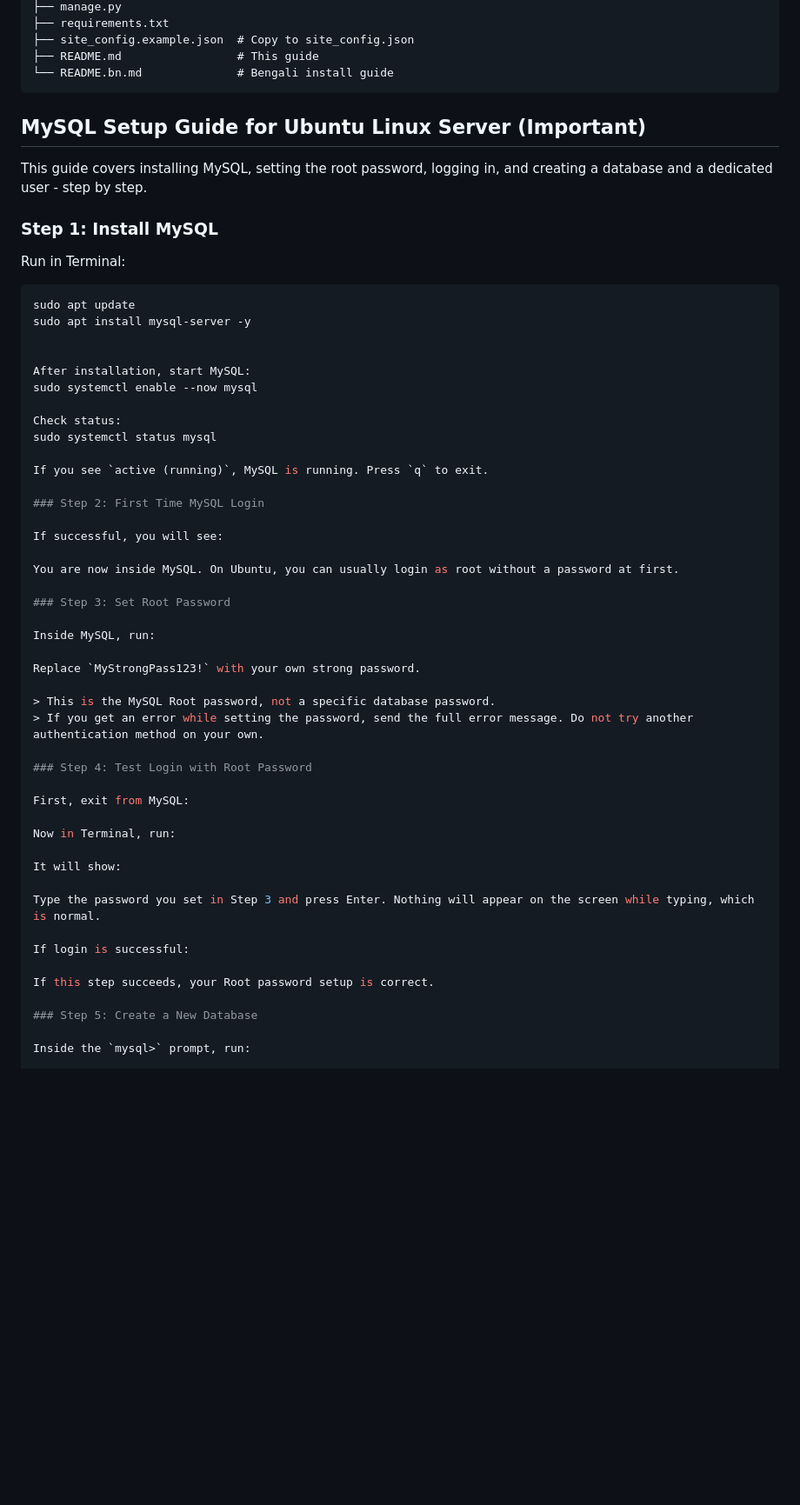
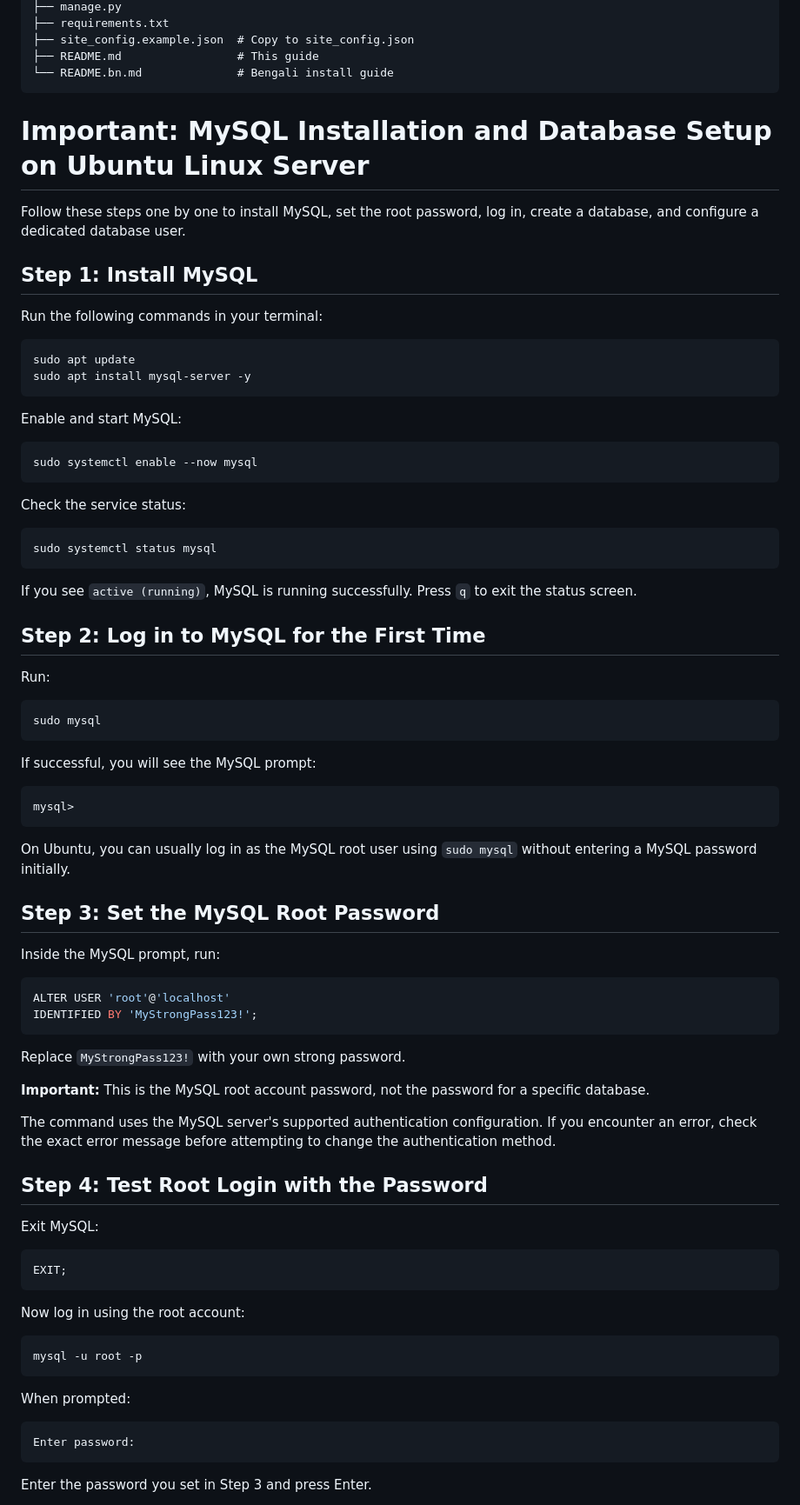
Before and after one commit to johirxofficial/fiber-map, a Markdown page: README.md, the part around one of its changes. Shown at 87% size. Drawn GitHub-style; blank space fills up the shorter version.

````diff
--- a/README.md
+++ b/README.md
@@ -972,60 +972,83 @@ fiber-map/
 └── README.bn.md              # Bengali install guide
 ```
 
+# Important: MySQL Installation and Database Setup on Ubuntu Linux Server
 
+Follow these steps one by one to install MySQL, set the root password, log in, create a database, and configure a dedicated database user.
 
+## Step 1: Install MySQL
 
-## MySQL Setup Guide for Ubuntu Linux Server (Important)
-
-This guide covers installing MySQL, setting the root password, logging in, and creating a database and a dedicated user - step by step.
-
-### Step 1: Install MySQL
-
-Run in Terminal:
+Run the following commands in your terminal:
 
 ```bash
 sudo apt update
 sudo apt install mysql-server -y
+```
 
+Enable and start MySQL:
 
-After installation, start MySQL:
+```bash
 sudo systemctl enable --now mysql
+```
 
-Check status:
+Check the service status:
+
+```bash
 sudo systemctl status mysql
+```
 
-If you see `active (running)`, MySQL is running. Press `q` to exit.
+If you see `active (running)`, MySQL is running successfully. Press `q` to exit the status screen.
 
-### Step 2: First Time MySQL Login
+## Step 2: Log in to MySQL for the First Time
 
-If successful, you will see:
+Run:
 
-You are now inside MySQL. On Ubuntu, you can usually login as root without a password at first.
+```bash
+sudo mysql
+```
 
-### Step 3: Set Root Password
+If successful, you will see the MySQL prompt:
 
-Inside MySQL, run:
+```text
+mysql>
+```
+
+On Ubuntu, you can usually log in as the MySQL root user using `sudo mysql` without entering a MySQL password initially.
+
+## Step 3: Set the MySQL Root Password
+
+Inside the MySQL prompt, run:
+
+```sql
+ALTER USER 'root'@'localhost'
+IDENTIFIED BY 'MyStrongPass123!';
+```
 
 Replace `MyStrongPass123!` with your own strong password.
 
-> This is the MySQL Root password, not a specific database password.
-> If you get an error while setting the password, send the full error message. Do not try another authentication method on your own.
+**Important:** This is the MySQL root account password, not the password for a specific database.
 
-### Step 4: Test Login with Root Password
+The command uses the MySQL server's supported authentication configuration. If you encounter an error, check the exact error message before attempting to change the authentication method.
 
-First, exit from MySQL:
+## Step 4: Test Root Login with the Password
 
-Now in Terminal, run:
+Exit MySQL:
 
-It will show:
+```sql
+EXIT;
+```
 
-Type the password you set in Step 3 and press Enter. Nothing will appear on the screen while typing, which is normal.
+Now log in using the root account:
 
-If login is successful:
+```bash
+mysql -u root -p
+```
 
-If this step succeeds, your Root password setup is correct.
+When prompted:
 
-### Step 5: Create a New Database
+```text
+Enter password:
+```
 
-Inside the `mysql>` prompt, run:
+Enter the password you set in Step 3 and press Enter.
 
````
Also changed, not shown: other parts of README.md (+87 -17 lines).
